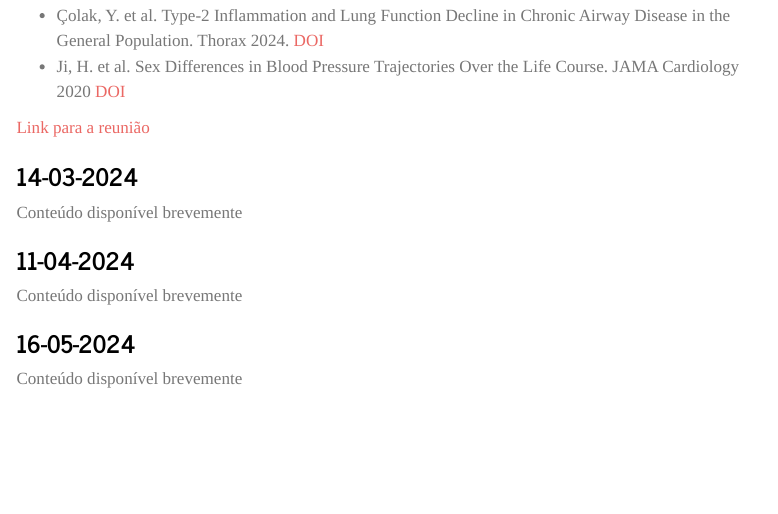
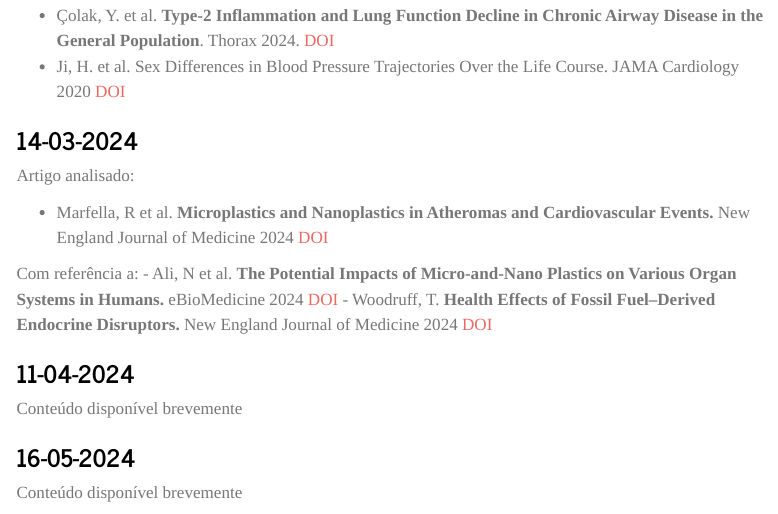
Before and after one commit to taqjac/fc.eu, a Quarto document (eventos/jcfc/index.qmd): the page in a window 1100 px wide, from 1600 px down. Rendered offline with R 4.5, knitr and Pandoc in place of Quarto, with nearby package versions; menus at the side of the page are left out.

Commit message:
Evento de Março 20024

```diff
--- a/eventos/jcfc/index.qmd
+++ b/eventos/jcfc/index.qmd
@@ -40,14 +40,18 @@ Todas as sessões têm início às 21:00 via Zoom.
 
 Artigos analisados:
 
-- Çolak, Y. et al. Type-2 Inflammation and Lung Function Decline in Chronic Airway Disease in the General Population. Thorax 2024. [DOI](https://doi.org/10.1136/thorax-2023-220972)
+- Çolak, Y. et al. **Type-2 Inflammation and Lung Function Decline in Chronic Airway Disease in the General Population**. Thorax 2024. [DOI](https://doi.org/10.1136/thorax-2023-220972)
 - Ji, H. et al. Sex Differences in Blood Pressure Trajectories Over the Life Course. JAMA Cardiology 2020 [DOI](https://doi.org/10.1001/jamacardio.2019.5306)
-
-[Link para a reunião](https://videoconf-colibri.zoom.us/j/92353423700?pwd=N1UwcE5iR0tMUWhJd3pGRUJyeVkrdz09)
 
 ### 14-03-2024
 
-Conteúdo disponível brevemente
+Artigo analisado:
+
+- Marfella, R et al. **Microplastics and Nanoplastics in Atheromas and Cardiovascular Events.** New England Journal of Medicine 2024 [DOI](https://doi.org/10.1056/NEJMoa2309822)
+
+Com referência a:
+- Ali, N et al. **The Potential Impacts of Micro-and-Nano Plastics on Various Organ Systems in Humans.** eBioMedicine 2024 [DOI](https://doi.org/10.1016/j.ebiom.2023.104901)
+- Woodruff, T. **Health Effects of Fossil Fuel–Derived Endocrine Disruptors.** New England Journal of Medicine 2024 [DOI](https://doi.org/10.1056/NEJMra2300476)
 
 ### 11-04-2024
 
```
